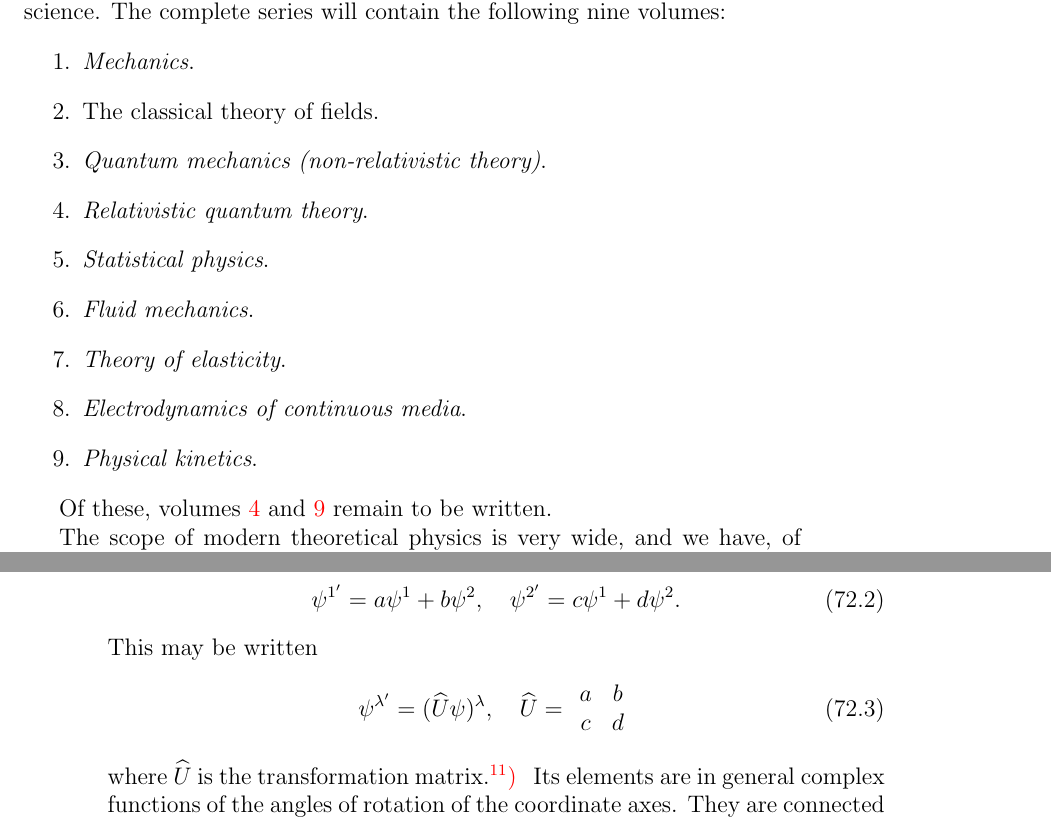
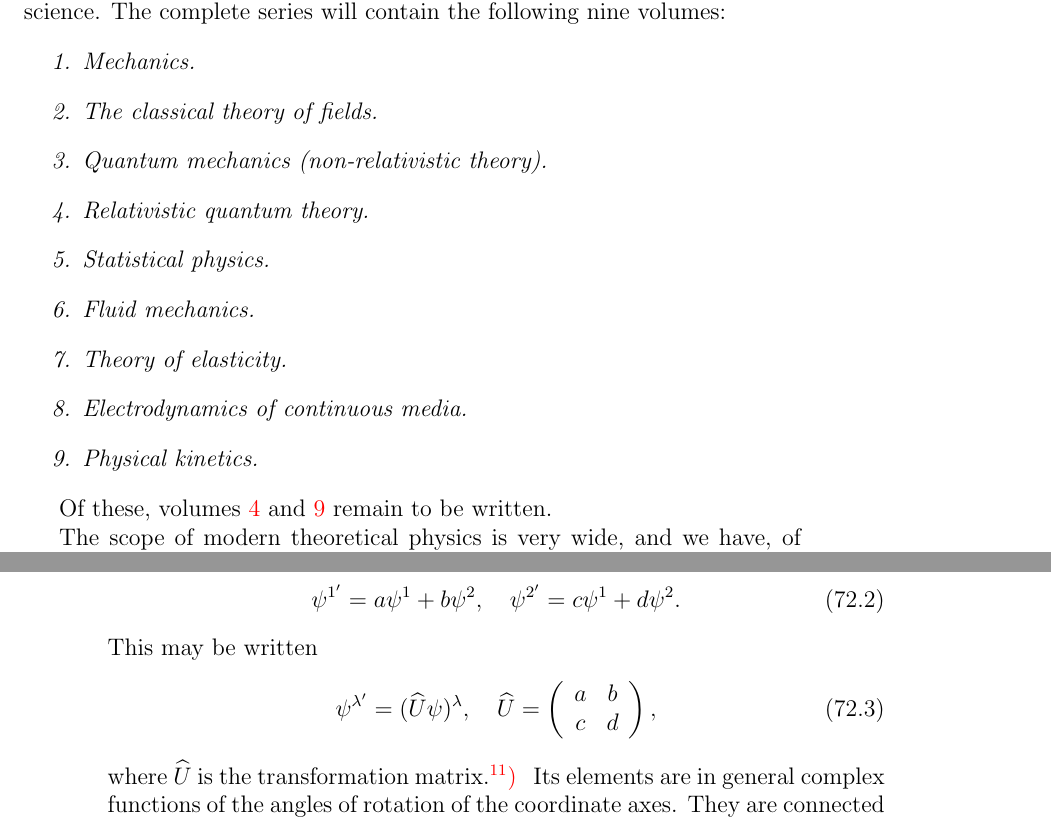
Before and after one commit to Arendelle-ftl/Landau_3_reedited, a LaTeX thesis (Landau-3-reedited/main.tex, which reads Landau-3-reedited/src/chapter08.tex, Landau-3-reedited/src/pre1.tex): two parts of pages 9 and 256 of 276, joined at a grey line, cut so that both start at the same text. Compiled offline with pdfLaTeX.

Commit message:
Add files via upload

```diff
--- a/Landau-3-reedited/src/chapter08.tex
+++ b/Landau-3-reedited/src/chapter08.tex
@@ -250,10 +250,10 @@ In any rotation of the coordinate system, the components of the spinor undergo a
 \end{equation}
 This may be written
 \begin{equation}\label{56.3}
-\psi^{\lambda'}=(\hat{U}\psi)^\lambda,\quad\hat{U}=\begin{array}{cc}
+\psi^{\lambda'}=(\hat{U}\psi)^\lambda,\quad\hat{U}=\left(\begin{array}{cc}
 a&b\\
 c&d
-\end{array}
+\end{array}\right),
 \end{equation}
 where $\hat{U}$ is the transformation matrix.\footnote{The notation $ \hat{U}\psi $ implies that the rows of the matrix $\hat{U}$ are multiplied by the column $\psi$.} Its elements are in general complex functions of the angles of rotation of the coordinate axes. They are connected by relations which follow directly from the physical conditions imposed on the spinor as the wave function of a particle.
 
--- a/Landau-3-reedited/src/pre1.tex
+++ b/Landau-3-reedited/src/pre1.tex
@@ -11,6 +12,8 @@ THE present book is one of the series on Theoretical Physics, in which we endeav
 	\item \textit{Electrodynamics of continuous media}.\label{8}
 	\item \textit{Physical kinetics}.\label{9}
 \end{enumerate}
+\end{itshape}
+
 
 Of these, volumes \ref{4} and \ref{9} remain to be written.
 
```
Also changed, not shown: Landau-3-reedited/main.pdf, Landau-3-reedited/src/pre1.tex (1 more changed lines), 1 other file.
